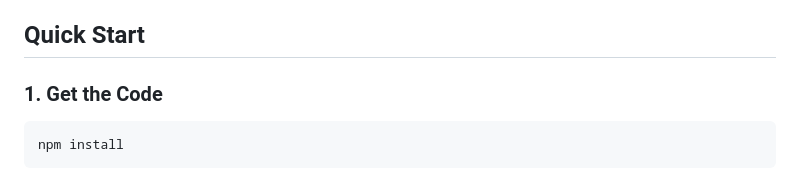
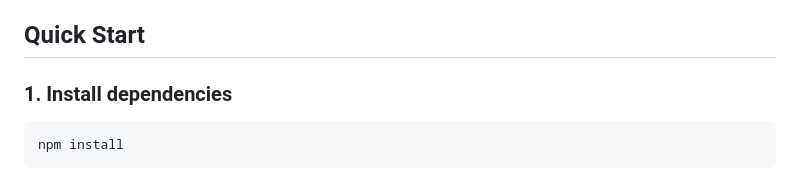
Before and after one commit to FamilySearch/fs-js-lite, a Markdown page: TEST-PKCE-FLOW.md, the part around the change. GitHub-like rendering.

Commit message:
Potential fix for pull request finding
Co-authored-by: Copilot Autofix powered by AI <175728472+Copilot@users.noreply.github.com>

````diff
--- a/TEST-PKCE-FLOW.md
+++ b/TEST-PKCE-FLOW.md
@@ -9,7 +9,7 @@ This test verifies that FamilySearch OAuth supports PKCE (Proof Key for Code Exc
 
 ## Quick Start
 
-### 1. Get the Code
+### 1. Install dependencies
 ```bash
 npm install
 ```
````
